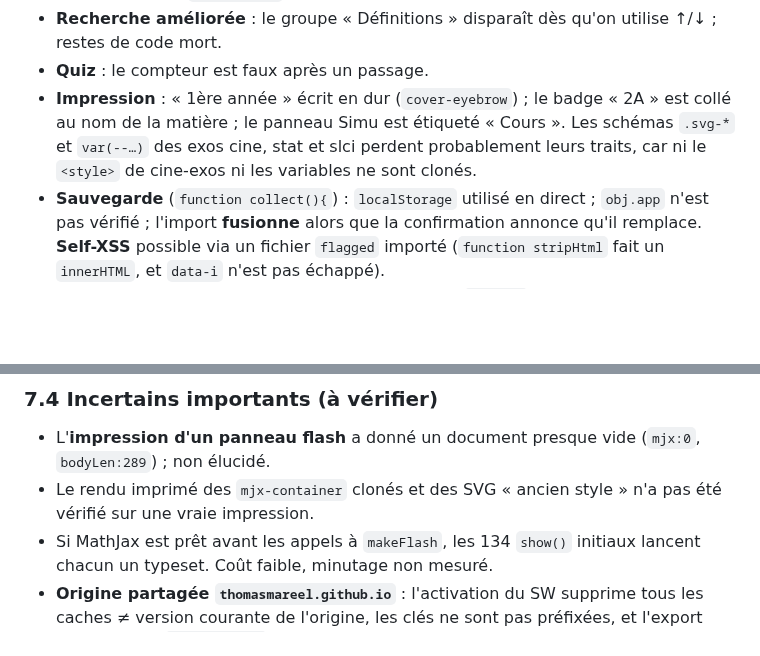
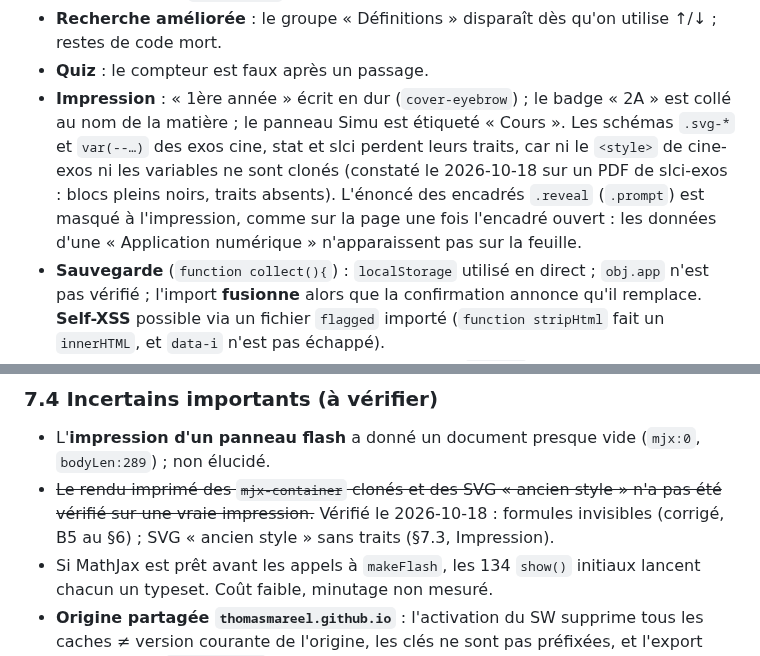
Before and after one commit to thomasMareel/revisions-ptsi, a Markdown page: docs/audit-2026-09.md, 2 parts joined by grey strips. GitHub-like rendering; blank space fills up the shorter version.

```diff
--- a/docs/audit-2026-09.md
+++ b/docs/audit-2026-09.md
@@ -266,7 +269,7 @@ Aucune : les trois anomalies de gravité haute (B1, B2, B3) sont corrigées (§6
 - **`flashPretty` appliqué aux decks d'informatique** : le code Python est « mathématisé » (`isPlainDeck` ne vise que l'anglais).
 - **Recherche améliorée** : le groupe « Définitions » disparaît dès qu'on utilise ↑/↓ ; restes de code mort.
 - **Quiz** : le compteur est faux après un passage.
-- **Impression** : « 1ère année » écrit en dur (`cover-eyebrow`) ; le badge « 2A » est collé au nom de la matière ; le panneau Simu est étiqueté « Cours ». Les schémas `.svg-*` et `var(--…)` des exos cine, stat et slci perdent probablement leurs traits, car ni le `<style>` de cine-exos ni les variables ne sont clonés.
+- **Impression** : « 1ère année » écrit en dur (`cover-eyebrow`) ; le badge « 2A » est collé au nom de la matière ; le panneau Simu est étiqueté « Cours ». Les schémas `.svg-*` et `var(--…)` des exos cine, stat et slci perdent leurs traits, car ni le `<style>` de cine-exos ni les variables ne sont clonés (constaté le 2026-10-18 sur un PDF de slci-exos : blocs pleins noirs, traits absents). L'énoncé des encadrés `.reveal` (`.prompt`) est masqué à l'impression, comme sur la page une fois l'encadré ouvert : les données d'une « Application numérique » n'apparaissent pas sur la feuille.
 - **Sauvegarde** (`function collect(){`) : `localStorage` utilisé en direct ; `obj.app` n'est pas vérifié ; l'import **fusionne** alors que la confirmation annonce qu'il remplace. **Self-XSS** possible via un fichier `flagged` importé (`function stripHtml` fait un `innerHTML`, et `data-i` n'est pas échappé).
 - **SW** : toute navigation dans le scope (par exemple `…/sw.js`) sert la coquille et range la réponse **sous `'index.html'`**.
 - **Interface de l'en-tête** :
@@ -295,7 +298,7 @@ Aucune : les trois anomalies de gravité haute (B1, B2, B3) sont corrigées (§6
 ### 7.4 Incertains importants (à vérifier)
 
 - L'**impression d'un panneau flash** a donné un document presque vide (`mjx:0`, `bodyLen:289`) ; non élucidé.
-- Le rendu imprimé des `mjx-container` clonés et des SVG « ancien style » n'a pas été vérifié sur une vraie impression.
+- ~~Le rendu imprimé des `mjx-container` clonés et des SVG « ancien style » n'a pas été vérifié sur une vraie impression.~~ Vérifié le 2026-10-18 : formules invisibles (corrigé, B5 au §6) ; SVG « ancien style » sans traits (§7.3, Impression).
 - Si MathJax est prêt avant les appels à `makeFlash`, les 134 `show()` initiaux lancent chacun un typeset. Coût faible, minutage non mesuré.
 - **Origine partagée `thomasmareel.github.io`** : l'activation du SW supprime tous les caches ≠ version courante de l'origine, les clés ne sont pas préfixées, et l'export prend tout le `localStorage`. Le risque n'est réel que si un projet frère (par exemple `Revisions-Francais`) est servi sur Pages avec un SW ou un Store ; non vérifié.
 - Le précache sans `{cache:'reload'}` pourrait capter un `index.html` légèrement périmé ; la revalidation corrige ensuite.
```
Also changed, not shown: other parts of docs/audit-2026-09.md (+5 -2 lines), CLAUDE.md (+3 -3 lines), 1 other file.
